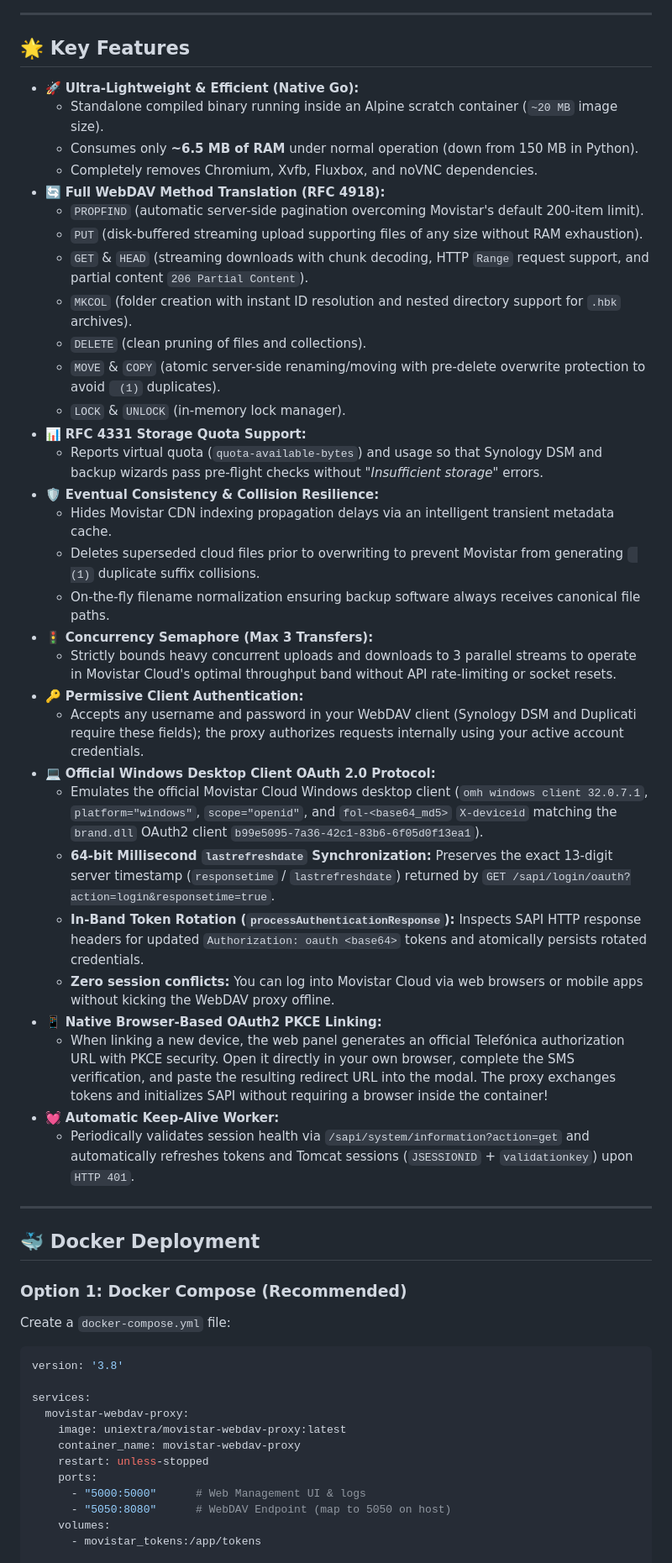
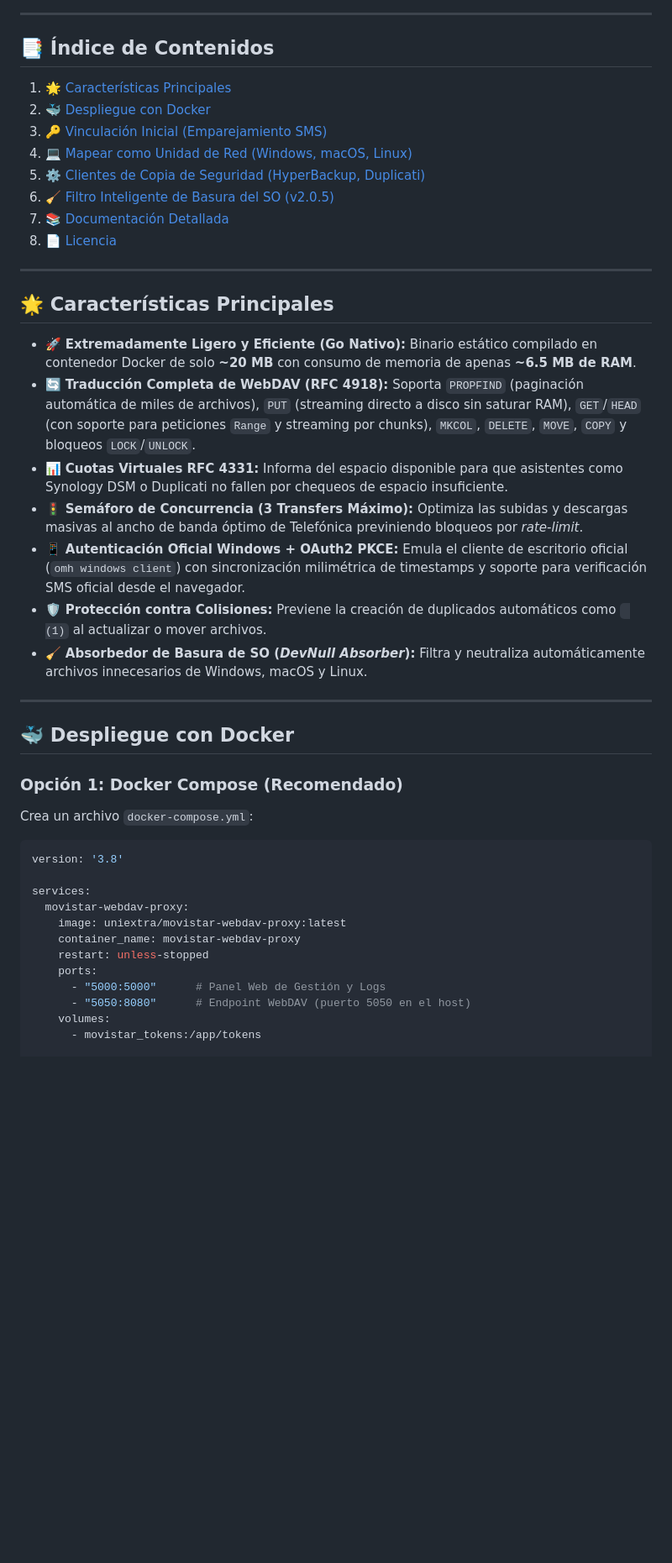
Before and after one commit to uniextra/MovistarWebDAVProxy, a Markdown page: README.md, the part around one of its changes. Shown at 84% size. Rendered like a GitHub page; blank space fills up the shorter version.

Commit message:
docs: restructure README with index and add OS network drive mapping guides

````diff
--- a/README.md
+++ b/README.md
@@ -22,47 +17,36 @@ Turn your unlimited Movistar Cloud storage into a transparent, secure, and remot
 
 ---
 
-## 🌟 Key Features
+## 📑 Índice de Contenidos
 
-* 🚀 **Ultra-Lightweight & Efficient (Native Go):**
-  * Standalone compiled binary running inside an Alpine scratch container (`~20 MB` image size).
-  * Consumes only **~6.5 MB of RAM** under normal operation (down from 150 MB in Python).
-  * Completely removes Chromium, Xvfb, Fluxbox, and noVNC dependencies.
-* 🔄 **Full WebDAV Method Translation (RFC 4918):**
-  * `PROPFIND` (automatic server-side pagination overcoming Movistar's default 200-item limit).
-  * `PUT` (disk-buffered streaming upload supporting files of any size without RAM exhaustion).
-  * `GET` & `HEAD` (streaming downloads with chunk decoding, HTTP `Range` request support, and partial content `206 Partial Content`).
-  * `MKCOL` (folder creation with instant ID resolution and nested directory support for `.hbk` archives).
-  * `DELETE` (clean pruning of files and collections).
-  * `MOVE` & `COPY` (atomic server-side renaming/moving with pre-delete overwrite protection to avoid ` (1)` duplicates).
-  * `LOCK` & `UNLOCK` (in-memory lock manager).
-* 📊 **RFC 4331 Storage Quota Support:**
-  * Reports virtual quota (`quota-available-bytes`) and usage so that Synology DSM and backup wizards pass pre-flight checks without *"Insufficient storage"* errors.
-* 🛡️ **Eventual Consistency & Collision Resilience:**
-  * Hides Movistar CDN indexing propagation delays via an intelligent transient metadata cache.
-  * Deletes superseded cloud files prior to overwriting to prevent Movistar from generating ` (1)` duplicate suffix collisions.
-  * On-the-fly filename normalization ensuring backup software always receives canonical file paths.
-* 🚦 **Concurrency Semaphore (Max 3 Transfers):**
-  * Strictly bounds heavy concurrent uploads and downloads to 3 parallel streams to operate in Movistar Cloud's optimal throughput band without API rate-limiting or socket resets.
-* 🔑 **Permissive Client Authentication:**
-  * Accepts any username and password in your WebDAV client (Synology DSM and Duplicati require these fields); the proxy authorizes requests internally using your active account credentials.
-* 💻 **Official Windows Desktop Client OAuth 2.0 Protocol:**
-  * Emulates the official Movistar Cloud Windows desktop client (`omh windows client 32.0.7.1`, `platform="windows"`, `scope="openid"`, and `fol-<base64_md5>` `X-deviceid` matching the `brand.dll` OAuth2 client `b99e5095-7a36-42c1-83b6-6f05d0f13ea1`).
-  * **64-bit Millisecond `lastrefreshdate` Synchronization:** Preserves the exact 13-digit server timestamp (`responsetime` / `lastrefreshdate`) returned by `GET /sapi/login/oauth?action=login&responsetime=true`.
-  * **In-Band Token Rotation (`processAuthenticationResponse`):** Inspects SAPI HTTP response headers for updated `Authorization: oauth <base64>` tokens and atomically persists rotated credentials.
-  * **Zero session conflicts:** You can log into Movistar Cloud via web browsers or mobile apps without kicking the WebDAV proxy offline.
-* 📱 **Native Browser-Based OAuth2 PKCE Linking:**
-  * When linking a new device, the web panel generates an official Telefónica authorization URL with PKCE security. Open it directly in your own browser, complete the SMS verification, and paste the resulting redirect URL into the modal. The proxy exchanges tokens and initializes SAPI without requiring a browser inside the container!
-* 💓 **Automatic Keep-Alive Worker:**
-  * Periodically validates session health via `/sapi/system/information?action=get` and automatically refreshes tokens and Tomcat sessions (`JSESSIONID` + `validationkey`) upon `HTTP 401`.
+1. [🌟 Características Principales](#-características-principales)
+2. [🐳 Despliegue con Docker](#-despliegue-con-docker)
+3. [🔑 Vinculación Inicial (Emparejamiento SMS)](#-vinculación-inicial-emparejamiento-sms)
+4. [💻 Mapear como Unidad de Red (Windows, macOS, Linux)](#-mapear-como-unidad-de-red-windows-macos-linux)
+5. [⚙️ Clientes de Copia de Seguridad (HyperBackup, Duplicati)](#️-clientes-de-copia-de-seguridad-hyperbackup-duplicati)
+6. [🧹 Filtro Inteligente de Basura del SO (v2.0.5)](#-filtro-inteligente-de-basura-del-so-v205)
+7. [📚 Documentación Detallada](#-documentación-detallada)
+8. [📄 Licencia](#-licencia)
 
 ---
 
-## 🐳 Docker Deployment
+## 🌟 Características Principales
 
-### Option 1: Docker Compose (Recommended)
+* 🚀 **Extremadamente Ligero y Eficiente (Go Nativo):** Binario estático compilado en contenedor Docker de solo **~20 MB** con consumo de memoria de apenas **~6.5 MB de RAM**.
+* 🔄 **Traducción Completa de WebDAV (RFC 4918):** Soporta `PROPFIND` (paginación automática de miles de archivos), `PUT` (streaming directo a disco sin saturar RAM), `GET`/`HEAD` (con soporte para peticiones `Range` y streaming por chunks), `MKCOL`, `DELETE`, `MOVE`, `COPY` y bloqueos `LOCK`/`UNLOCK`.
+* 📊 **Cuotas Virtuales RFC 4331:** Informa del espacio disponible para que asistentes como Synology DSM o Duplicati no fallen por chequeos de espacio insuficiente.
+* 🚦 **Semáforo de Concurrencia (3 Transfers Máximo):** Optimiza las subidas y descargas masivas al ancho de banda óptimo de Telefónica previniendo bloqueos por *rate-limit*.
+* 📱 **Autenticación Oficial Windows + OAuth2 PKCE:** Emula el cliente de escritorio oficial (`omh windows client`) con sincronización milimétrica de timestamps y soporte para verificación SMS oficial desde el navegador.
+* 🛡️ **Protección contra Colisiones:** Previene la creación de duplicados automáticos como ` (1)` al actualizar o mover archivos.
+* 🧹 **Absorbedor de Basura de SO (*DevNull Absorber*):** Filtra y neutraliza automáticamente archivos innecesarios de Windows, macOS y Linux.
 
-Create a `docker-compose.yml` file:
+---
+
+## 🐳 Despliegue con Docker
+
+### Opción 1: Docker Compose (Recomendado)
+
+Crea un archivo `docker-compose.yml`:
 
 ```yaml
 version: '3.8'
@@ -73,8 +57,8 @@ services:
     container_name: movistar-webdav-proxy
     restart: unless-stopped
     ports:
-      - "5000:5000"      # Web Management UI & logs
-      - "5050:8080"      # WebDAV Endpoint (map to 5050 on host)
+      - "5000:5000"      # Panel Web de Gestión y Logs
+      - "5050:8080"      # Endpoint WebDAV (puerto 5050 en el host)
     volumes:
       - movistar_tokens:/app/tokens
 
````
Also changed, not shown: other parts of README.md (+45 -44 lines), docs/backup-clients.md (added, +83 -0 lines), docs/network-drive.md (added, +199 -0 lines).
